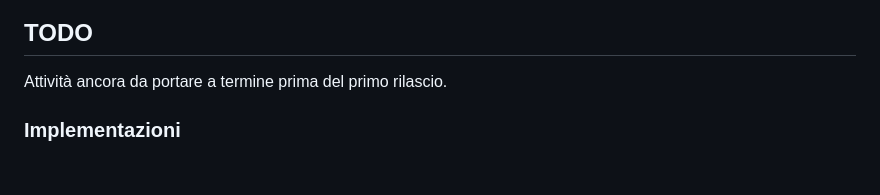
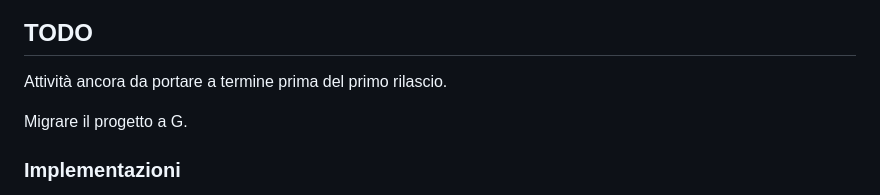
Before and after one commit to Ogekuri/debriddo, a Markdown page: DEVELOP.md, the part around the change. GitHub-like rendering; blank space fills up the shorter version.

Commit message:
new(core): add G to project.

```diff
--- a/DEVELOP.md
+++ b/DEVELOP.md
@@ -6,6 +6,8 @@
 ## TODO
 
 Attività ancora da portare a termine prima del primo rilascio.
+
+Migrare il progetto a G.
 
 ### Implementazioni
 
```
